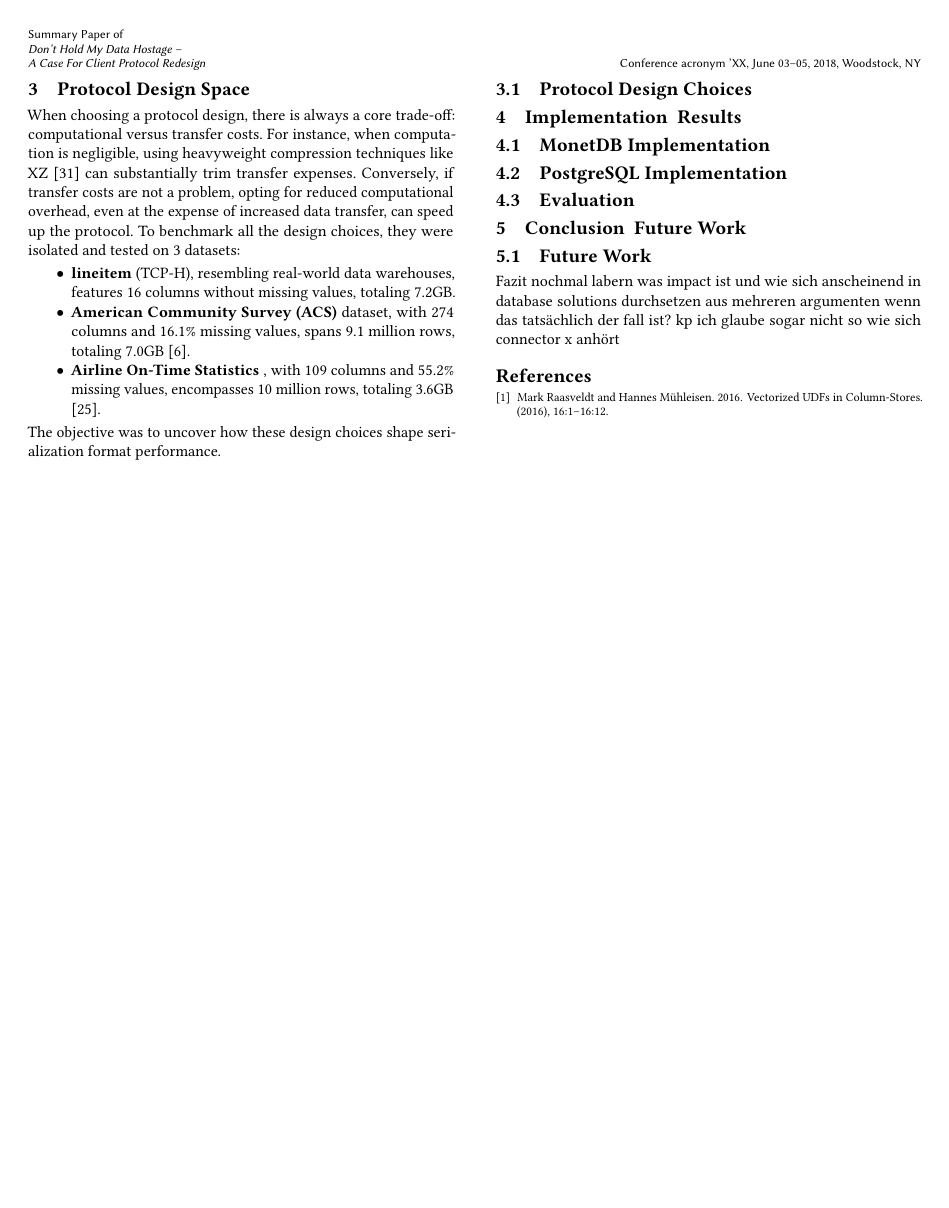
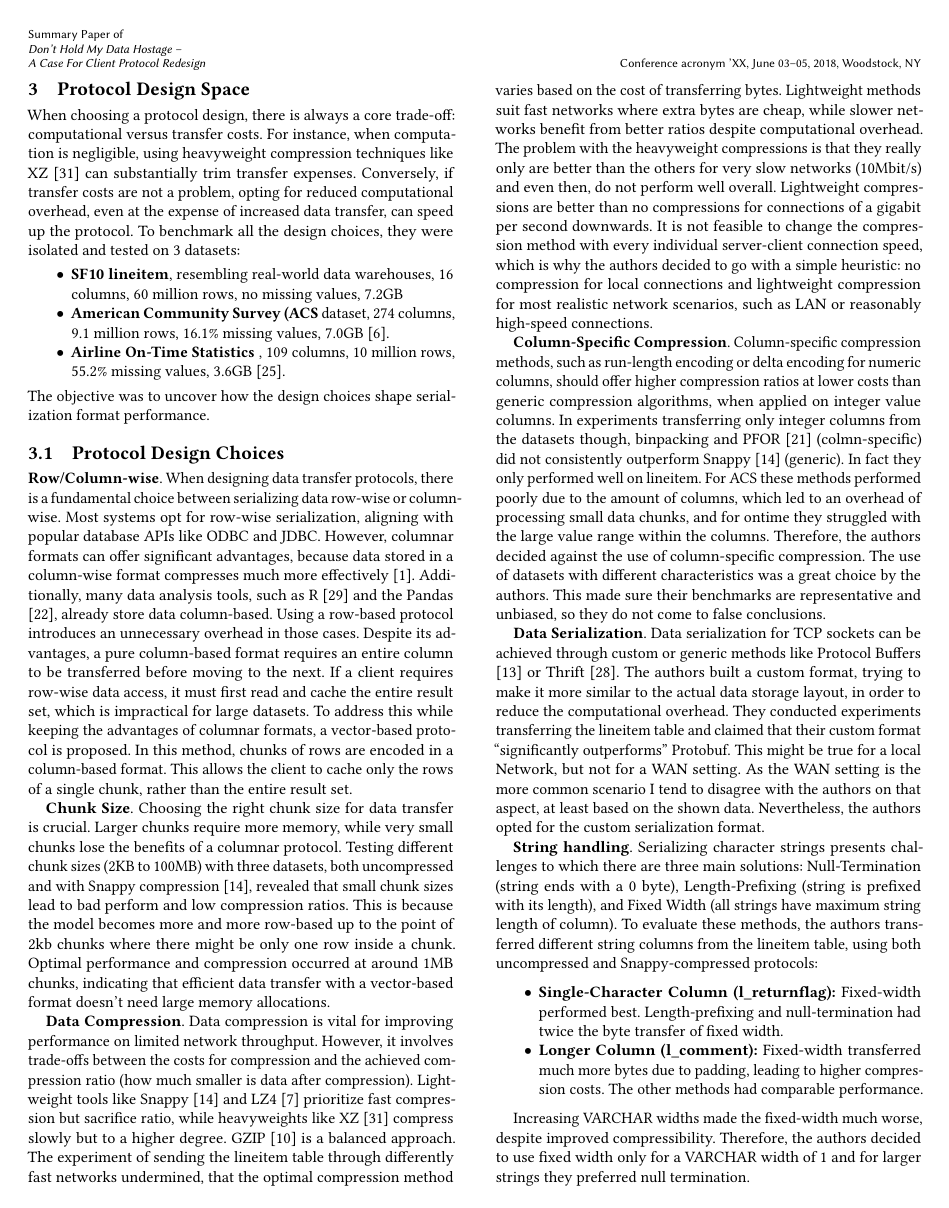
Before and after one commit to hpfref/LDE-Seminar-Paper, a LaTeX paper (paper/paper.tex): page 3 of 3 before the commit and page 3 of 4 after it. Compiled offline with pdfLaTeX.

Commit message:
design choices

```diff
--- a/paper/paper.tex
+++ b/paper/paper.tex
@@ -140,15 +140,45 @@ To understand the differences in time and bytes transferred across various datab
 When choosing a protocol design, there is always a core trade-off: computational versus transfer costs. For instance, when computation is negligible, using heavyweight compression techniques like XZ [31] can substantially trim transfer expenses. Conversely, if transfer costs are not a problem, opting for reduced computational overhead, even at the expense of increased data transfer, can speed up the protocol.
 To benchmark all the design choices, they were isolated and tested on 3 datasets:
 \begin{itemize}
-  \item \textbf{lineitem} (TCP-H), resembling real-world data warehouses, features 16 columns without missing values, totaling 7.2GB.
-  \item \textbf{American Community Survey (ACS)} dataset, with 274 columns and 16.1\% missing values, spans 9.1 million rows, totaling 7.0GB [6].
-  \item \textbf{Airline On-Time Statistics} , with 109 columns and 55.2\% missing values, encompasses 10 million rows, totaling 3.6GB [25].
+  \item \textbf{SF10 lineitem}, resembling real-world data warehouses, 16 columns, 60 million rows, no missing values, 7.2GB
+  \item \textbf{American Community Survey (ACS} dataset, 274 columns, 9.1 million rows, 16.1\% missing values, 7.0GB [6].
+  \item \textbf{Airline On-Time Statistics} , 109 columns, 10 million rows, 55.2\% missing values, 3.6GB [25].
 \end{itemize}
-The objective was to uncover how these design choices shape serialization format performance.
+The objective was to uncover how the design choices shape serialization format performance.
 
 
 \subsection{Protocol Design Choices}
+\textbf{Row/Column-wise}.
+When designing data transfer protocols, there is a fundamental choice between serializing data row-wise or column-wise. Most systems opt for row-wise serialization, aligning with popular database APIs like ODBC and JDBC. However, columnar formats can offer significant advantages, because data stored in a column-wise format compresses much more effectively [1]. Additionally, many data analysis tools, such as R [29] and the Pandas [22], already store data column-based. Using a row-based protocol introduces an unnecessary overhead in those cases.
+Despite its advantages, a pure column-based format requires an entire column to be transferred before moving to the next. If a client requires row-wise data access, it must first read and cache the entire result set, which is impractical for large datasets.
+To address this while keeping the advantages of columnar formats, a vector-based protocol is proposed. In this method, chunks of rows are encoded in a column-based format. This allows the client to cache only the rows of a single chunk, rather than the entire result set.
 
-\section{Implementation & Results}
+\textbf{Chunk Size}.
+Choosing the right chunk size for data transfer is crucial. Larger chunks require more memory, while very small chunks lose the benefits of a columnar protocol. Testing different chunk sizes (2KB to 100MB) with three datasets, both uncompressed and with Snappy compression [14], revealed that small chunk sizes lead to bad perform and low compression ratios. This is because the model becomes more and more row-based up to the point of 2kb chunks where there might be only one row inside a chunk. Optimal performance and compression occurred at around 1MB chunks, indicating that efficient data transfer with a vector-based format doesn't need large memory allocations.
 
+\textbf{Data Compression}.
+Data compression is vital for improving performance on limited network throughput. However, it involves trade-offs between the costs for compression and the achieved compression ratio (how much smaller is data after compression). Lightweight tools like Snappy [14] and LZ4 [7] prioritize fast compression but sacrifice ratio, while heavyweights like XZ [31] compress slowly but to a higher degree. GZIP [10] is a balanced approach.
+The experiment of sending the lineitem table through differently fast networks undermined, that the optimal compression method varies based on the cost of transferring bytes. Lightweight methods suit fast networks where extra bytes are cheap, while slower networks benefit from better ratios despite computational overhead. The problem with the heavyweight compressions is that they really only are better than the others for very slow networks (10Mbit/s) and even then, do not perform well overall. Lightweight compressions are better than no compressions for connections of a gigabit per second downwards.
+It is not feasible to change the compression method with every individual server-client connection speed, which is why the authors decided to go with a simple heuristic: no compression for local connections and lightweight compression for most realistic network scenarios, such as LAN or reasonably high-speed connections.
+
+\textbf{Column-Specific Compression}.
+Column-specific compression methods, such as run-length encoding or delta encoding for numeric columns, should offer higher compression ratios at lower costs than generic compression algorithms, when applied on integer value columns. In experiments transferring only integer columns from the datasets though, binpacking and PFOR [21] (colmn-specific) did not consistently outperform Snappy [14] (generic). In fact they only performed well on lineitem. For ACS these methods performed poorly due to the amount of columns, which led to an overhead of processing small data chunks, and for ontime they struggled with the large value range within the columns. Therefore, the authors decided against the use of column-specific compression.
+The use of datasets with different characteristics was a great choice by the authors. This made sure their benchmarks are representative and unbiased, so they do not come to false conclusions.
+
+\textbf{Data Serialization}.
+Data serialization for TCP sockets can be achieved through custom or generic methods like Protocol Buffers [13] or Thrift [28]. The authors built a custom format, trying to make it more similar to the actual data storage layout, in order to reduce the computational overhead.
+They conducted experiments transferring the lineitem table and claimed that their custom format “significantly outperforms” Protobuf. This might be true for a local Network, but not for a WAN setting. As the WAN setting is the more common scenario I tend to disagree with the authors on that aspect, at least based on the shown data. Nevertheless, the authors opted for the custom serialization format.
+
+\textbf{String handling}.
+Serializing character strings presents challenges to which there are three main solutions: Null-Termination (string ends with a 0 byte), Length-Prefixing (string is prefixed with its length), and Fixed Width (all strings have maximum string length of column). To evaluate these methods, the authors transferred different string columns from the lineitem table, using both uncompressed and Snappy-compressed protocols:
+\begin{itemize}
+    \item \textbf{Single-Character Column (l\_returnflag):} Fixed-width performed best. Length-prefixing and null-termination had twice the byte transfer of fixed width.
+    \item \textbf{Longer Column (l\_comment):} Fixed-width transferred much more bytes due to padding, leading to higher compression costs. The other methods had comparable performance.
+\end{itemize}
+
+Increasing VARCHAR widths made the fixed-width much worse, despite improved compressibility. Therefore, the authors decided to use fixed width only for a VARCHAR width of 1 and for larger strings they preferred null termination.
+
+
+\section{Implementation \& Results}
+asd
 \subsection{MonetDB Implementation}
@@ -158,5 +188 @@ The objective was to uncover how these design choices shape serialization format
 \subsection{Evaluation}
-
-\section{Conclusion & Future Work}
-
-\subsection{Future Work}
```
Also changed, not shown: paper/paper.pdf, paper/paper.tex (8 more changed lines), 4 other files.
